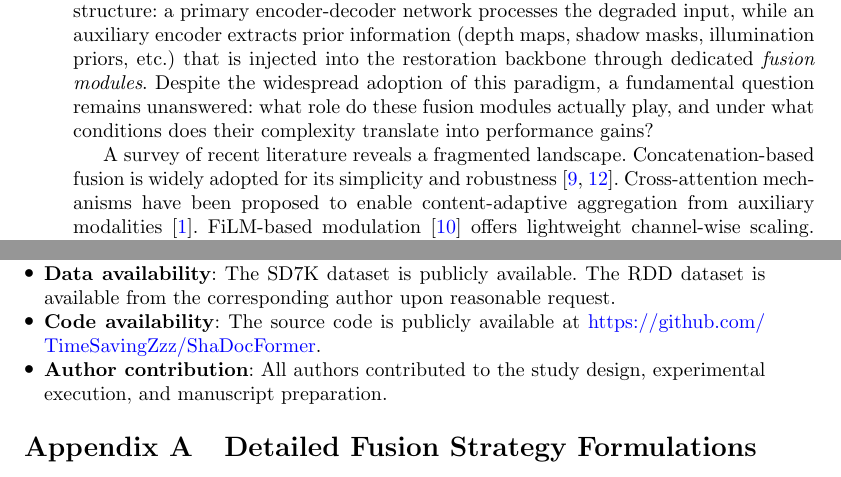
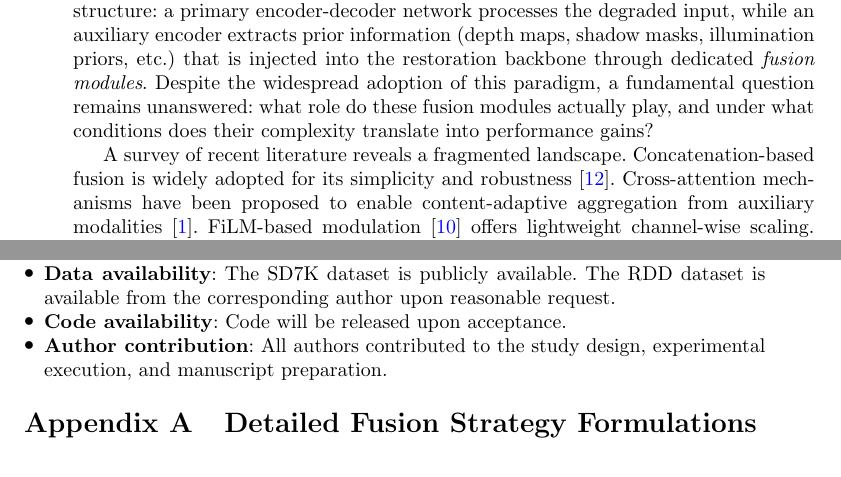
Before and after one commit to TimeSavingZzz/ShaDocFormer, a LaTeX paper (paper/apin-submission/main.tex): two parts of pages 2 and 15 of 17, joined at a grey line, cut so that both start at the same text. Compiled offline with pdfLaTeX.

Commit message:
Remove GitHub URL from tex; keep 'upon acceptance'

```diff
--- a/paper/apin-submission/main.tex
+++ b/paper/apin-submission/main.tex
@@ -79,7 +79,7 @@ A common design pattern in these architectures involves a two-stream structure:
 Despite the widespread adoption of this paradigm, a fundamental question remains unanswered: what role do these fusion modules actually play, and under what conditions does their complexity translate into performance gains?
 
 A survey of recent literature reveals a fragmented landscape.
-Concatenation-based fusion is widely adopted for its simplicity and robustness~\cite{Liuspectral,wang2019edvr}.
+Concatenation-based fusion is widely adopted for its simplicity and robustness~\cite{wang2019edvr}.
 Cross-attention mechanisms have been proposed to enable content-adaptive aggregation from auxiliary modalities~\cite{mdformer2025}.
 FiLM-based modulation~\cite{perez2018film} offers lightweight channel-wise scaling.
 Gating mechanisms~\cite{radfuse2025,scafnet2025} provide soft selection between feature sources.
@@ -526,7 +526,7 @@ This work was supported by [funding information to be added].
   \item \textbf{Conflict of interest}: The authors declare no competing interests.
   \item \textbf{Ethics approval}: Not applicable.
   \item \textbf{Data availability}: The SD7K dataset is publicly available. The RDD dataset is available from the corresponding author upon reasonable request.
-  \item \textbf{Code availability}: The source code is publicly available at \url{https://github.com/TimeSavingZzz/ShaDocFormer}.
+  \item \textbf{Code availability}: Code will be released upon acceptance.
   \item \textbf{Author contribution}: All authors contributed to the study design, experimental execution, and manuscript preparation.
 \end{itemize}
 
```
